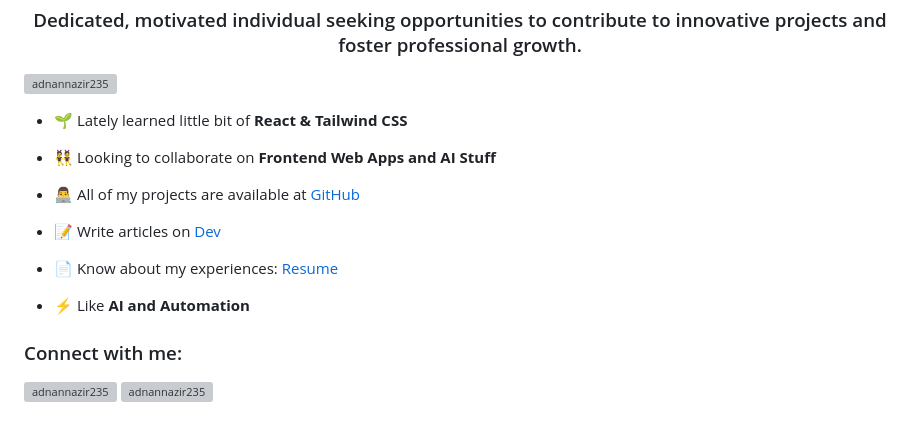
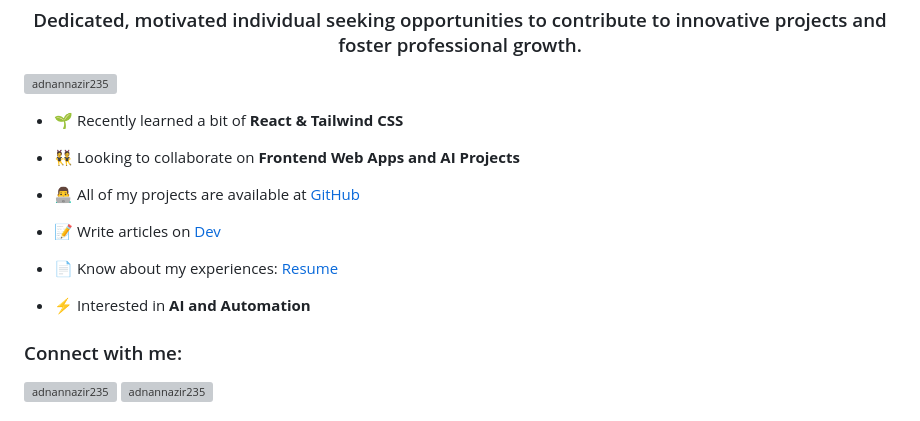
Before and after one commit to adnannazir235/adnannazir235, a Markdown page: README.md, the part around the change. Drawn GitHub-style; grey boxes are pictures that could not be loaded.

```diff
--- a/README.md
+++ b/README.md
@@ -3,9 +3,9 @@
 
 <p align="left"> <img src="https://komarev.com/ghpvc/?username=adnannazir235&label=Profile%20views&color=0e75b6&style=flat" alt="adnannazir235" /> </p>
 
-- 🌱 Lately learned little bit of **React & Tailwind CSS**
+- 🌱 Recently learned a bit of **React & Tailwind CSS**
 
-- 👯 Looking to collaborate on **Frontend Web Apps and AI Stuff**
+- 👯 Looking to collaborate on **Frontend Web Apps and AI Projects**
 
 - 👨‍💻 All of my projects are available at [GitHub](https://github.com/adnannazir235?tab=repositories)
 
@@ -13,7 +13,7 @@
 
 - 📄 Know about my experiences: [Resume](https://bit.ly/adnan-nazir-cv)
 
-- ⚡ Like **AI and Automation**
+- ⚡ Interested in **AI and Automation**
 
 <h3 align="left">Connect with me:</h3>
 <p align="left">
```
